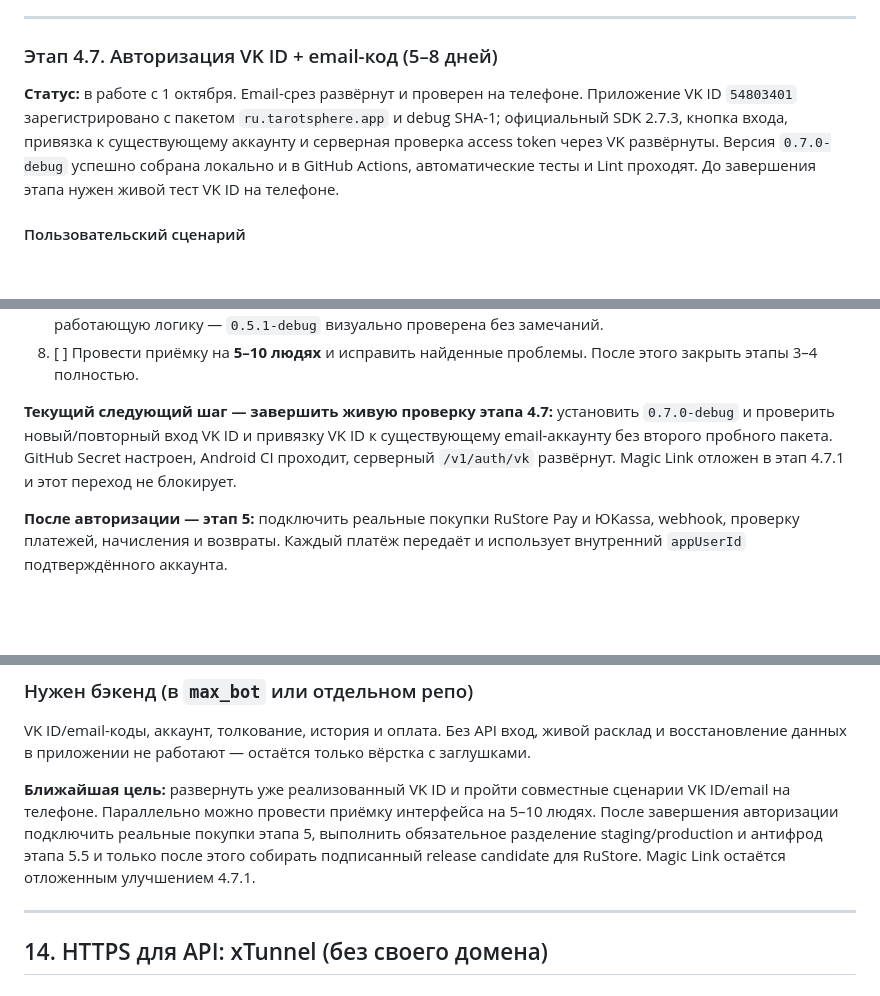
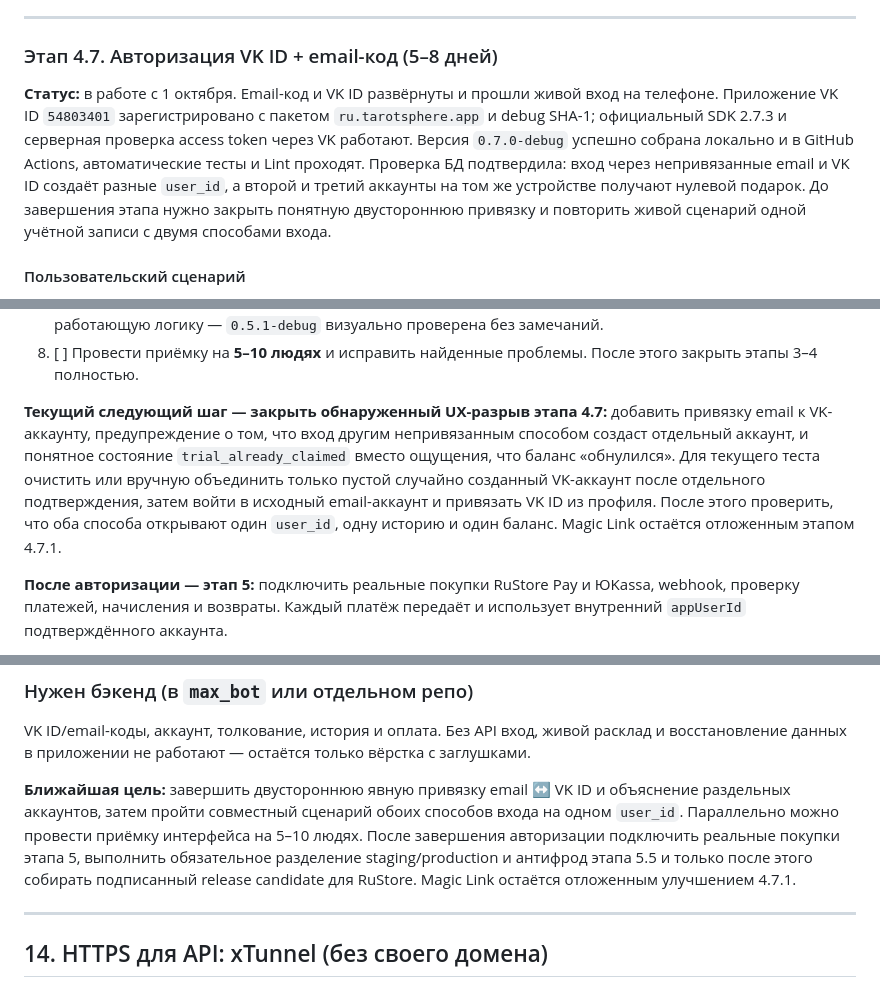
Before and after one commit to DariaMishina/max_bot, a Markdown page: docs/PLAN_ANDROID_APP.md, 3 parts joined by grey strips. Rendered like a GitHub page; blank space fills up the shorter version.

```diff
--- a/docs/PLAN_ANDROID_APP.md
+++ b/docs/PLAN_ANDROID_APP.md
@@ -631,7 +635,7 @@ Email, VK ID и секреты входа не хранить непосредс
 
 ### Этап 4.7. Авторизация VK ID + email-код (5–8 дней)
 
-**Статус:** в работе с 1 октября. Email-срез развёрнут и проверен на телефоне. Приложение VK ID `54803401` зарегистрировано с пакетом `ru.tarotsphere.app` и debug SHA-1; официальный SDK 2.7.3, кнопка входа, привязка к существующему аккаунту и серверная проверка access token через VK развёрнуты. Версия `0.7.0-debug` успешно собрана локально и в GitHub Actions, автоматические тесты и Lint проходят. До завершения этапа нужен живой тест VK ID на телефоне.
+**Статус:** в работе с 1 октября. Email-код и VK ID развёрнуты и прошли живой вход на телефоне. Приложение VK ID `54803401` зарегистрировано с пакетом `ru.tarotsphere.app` и debug SHA-1; официальный SDK 2.7.3 и серверная проверка access token через VK работают. Версия `0.7.0-debug` успешно собрана локально и в GitHub Actions, автоматические тесты и Lint проходят. Проверка БД подтвердила: вход через непривязанные email и VK ID создаёт разные `user_id`, а второй и третий аккаунты на том же устройстве получают нулевой подарок. До завершения этапа нужно закрыть понятную двустороннюю привязку и повторить живой сценарий одной учётной записи с двумя способами входа.
 
 #### Пользовательский сценарий
 
@@ -958,7 +968,7 @@ Email, VK ID и секреты входа не хранить непосредс
 7. [x] После проверки на телефоне доработать композицию истории, магазина и профиля, сохранив уже работающую логику — `0.5.1-debug` визуально проверена без замечаний.
 8. [ ] Провести приёмку на **5–10 людях** и исправить найденные проблемы. После этого закрыть этапы 3–4 полностью.
 
-**Текущий следующий шаг — завершить живую проверку этапа 4.7:** установить `0.7.0-debug` и проверить новый/повторный вход VK ID и привязку VK ID к существующему email-аккаунту без второго пробного пакета. GitHub Secret настроен, Android CI проходит, серверный `/v1/auth/vk` развёрнут. Magic Link отложен в этап 4.7.1 и этот переход не блокирует.
+**Текущий следующий шаг — закрыть обнаруженный UX-разрыв этапа 4.7:** добавить привязку email к VK-аккаунту, предупреждение о том, что вход другим непривязанным способом создаст отдельный аккаунт, и понятное состояние `trial_already_claimed` вместо ощущения, что баланс «обнулился». Для текущего теста очистить или вручную объединить только пустой случайно созданный VK-аккаунт после отдельного подтверждения, затем войти в исходный email-аккаунт и привязать VK ID из профиля. После этого проверить, что оба способа открывают один `user_id`, одну историю и один баланс. Magic Link остаётся отложенным этапом 4.7.1.
 
 **После авторизации — этап 5:** подключить реальные покупки RuStore Pay и ЮKassa, webhook, проверку платежей, начисления и возвраты. Каждый платёж передаёт и использует внутренний `appUserId` подтверждённого аккаунта.
 
@@ -1013,7 +1023,7 @@ RuStore Консоль **уже прошла проверку**. Для прил
 
 VK ID/email-коды, аккаунт, толкование, история и оплата. Без API вход, живой расклад и восстановление данных в приложении не работают — остаётся только вёрстка с заглушками.
 
-**Ближайшая цель:** развернуть уже реализованный VK ID и пройти совместные сценарии VK ID/email на телефоне. Параллельно можно провести приёмку интерфейса на 5–10 людях. После завершения авторизации подключить реальные покупки этапа 5, выполнить обязательное разделение staging/production и антифрод этапа 5.5 и только после этого собирать подписанный release candidate для RuStore. Magic Link остаётся отложенным улучшением 4.7.1.
+**Ближайшая цель:** завершить двустороннюю явную привязку email ↔ VK ID и объяснение раздельных аккаунтов, затем пройти совместный сценарий обоих способов входа на одном `user_id`. Параллельно можно провести приёмку интерфейса на 5–10 людях. После завершения авторизации подключить реальные покупки этапа 5, выполнить обязательное разделение staging/production и антифрод этапа 5.5 и только после этого собирать подписанный release candidate для RuStore. Magic Link остаётся отложенным улучшением 4.7.1.
 
 ---
 
```
Also changed, not shown: other parts of docs/PLAN_ANDROID_APP.md (+14 -4 lines).
